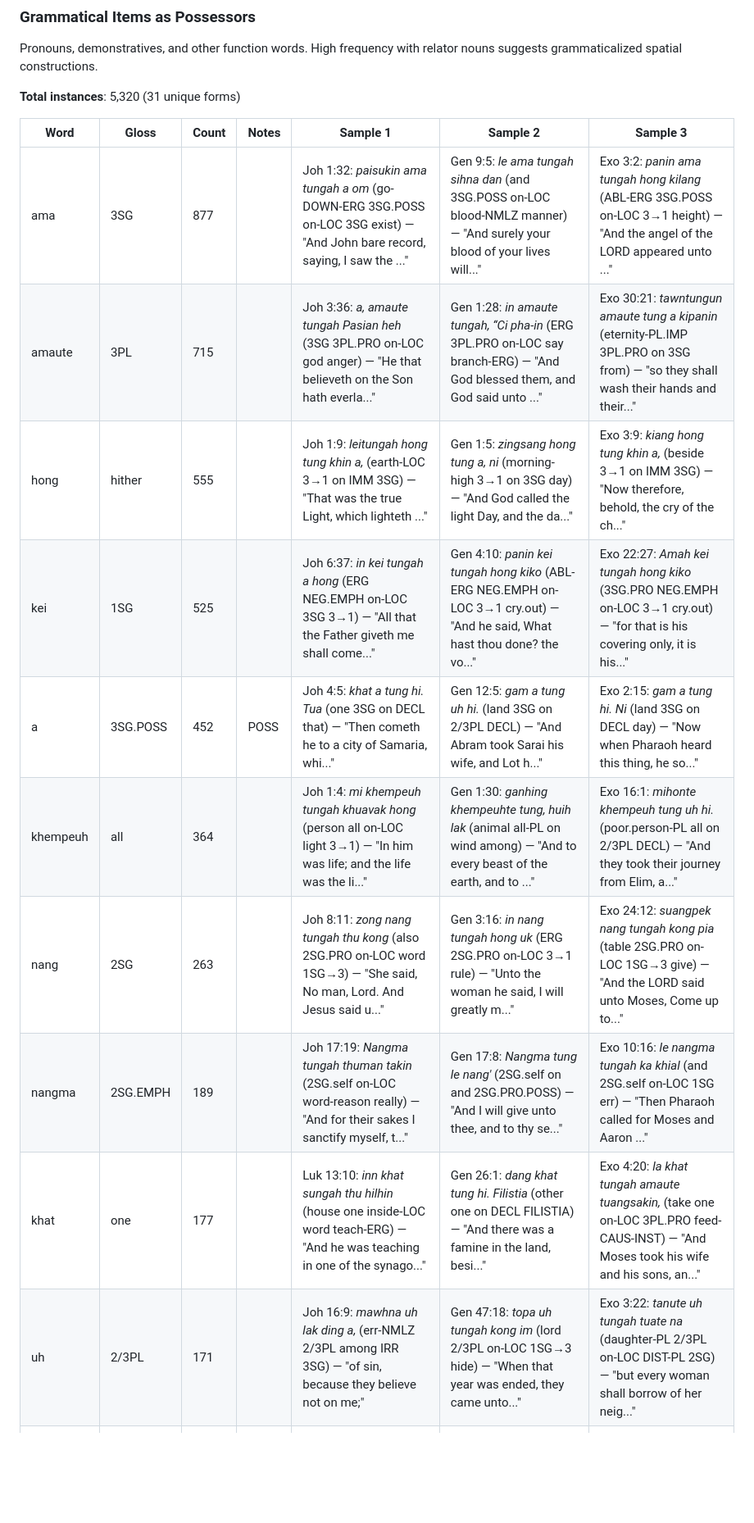
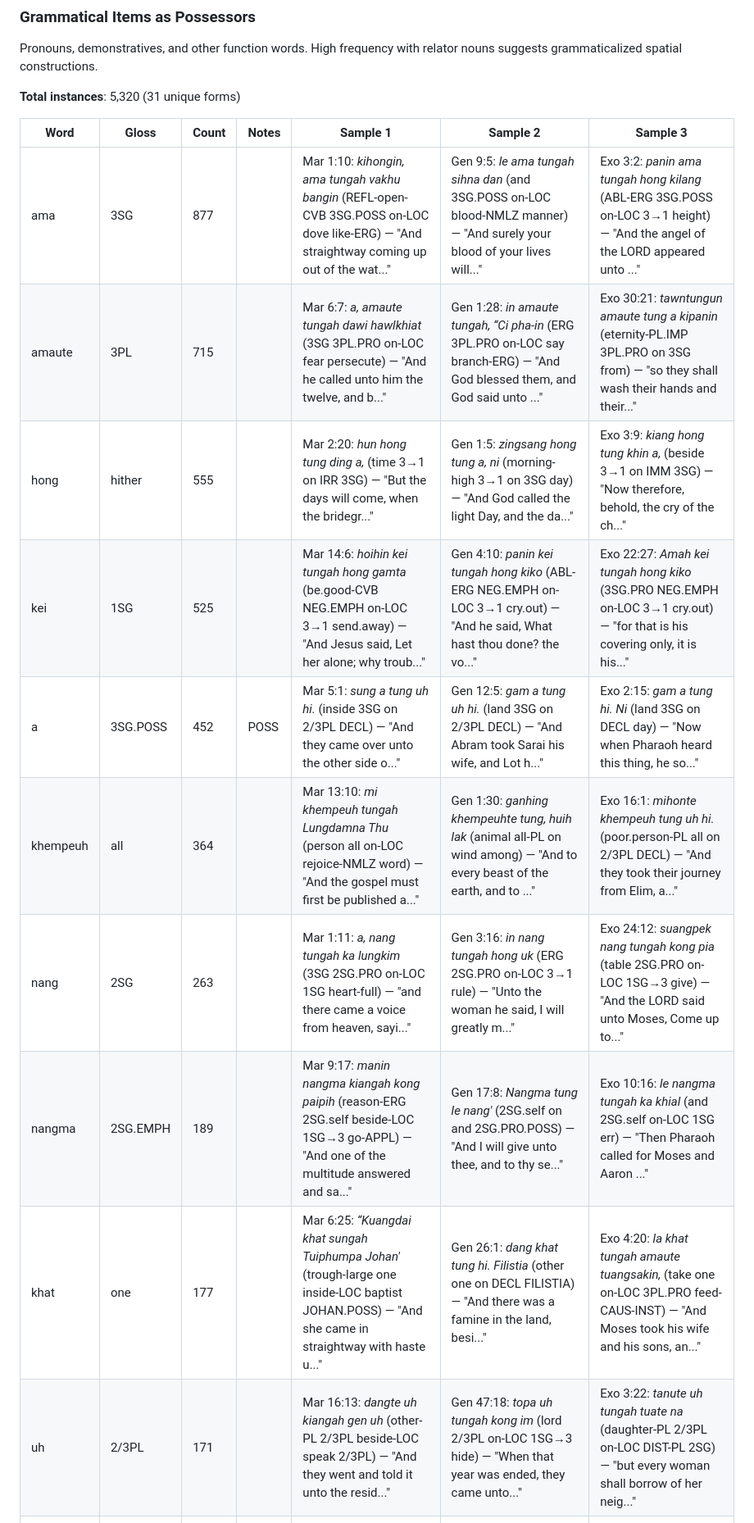
Before and after one commit to nh36/kuki-chin-corpus, a Markdown page: docs/paradigms/3-noun-04-relators.md, the part around one of its changes. Shown at 82% size. Drawn GitHub-style; blank space fills up the shorter version.

```diff
--- a/docs/paradigms/3-noun-04-relators.md
+++ b/docs/paradigms/3-noun-04-relators.md
@@ -615,14 +615,14 @@ Pronouns, demonstratives, and other function words. High frequency with relator
 
 | Word | Gloss | Count | Notes | Sample 1 | Sample 2 | Sample 3 |
 |------|-------|-------|-------|----------|----------|----------|
-| ama | 3SG | 877 |  | Joh 1:32: *paisukin ama tungah a om* (go-DOWN-ERG 3SG.POSS on-LOC 3SG exist) — "And John bare record, saying, I saw the ..." | Gen 9:5: *le ama tungah sihna dan* (and 3SG.POSS on-LOC blood-NMLZ manner) — "And surely your blood of your lives will..." | Exo 3:2: *panin ama tungah hong kilang* (ABL-ERG 3SG.POSS on-LOC 3→1 height) — "And the angel of the LORD appeared unto ..." |
-| amaute | 3PL | 715 |  | Joh 3:36: *a, amaute tungah Pasian heh* (3SG 3PL.PRO on-LOC god anger) — "He that believeth on the Son hath everla..." | Gen 1:28: *in amaute tungah, “Ci pha-in* (ERG 3PL.PRO on-LOC say branch-ERG) — "And God blessed them, and God said unto ..." | Exo 30:21: *tawntungun amaute tung a kipanin* (eternity-PL.IMP 3PL.PRO on 3SG from) — "so they shall wash their hands and their..." |
-| hong | hither | 555 |  | Joh 1:9: *leitungah hong tung khin a,* (earth-LOC 3→1 on IMM 3SG) — "That was the true Light, which lighteth ..." | Gen 1:5: *zingsang hong tung a, ni* (morning-high 3→1 on 3SG day) — "And God called the light Day, and the da..." | Exo 3:9: *kiang hong tung khin a,* (beside 3→1 on IMM 3SG) — "Now therefore, behold, the cry of the ch..." |
-| kei | 1SG | 525 |  | Joh 6:37: *in kei tungah a hong* (ERG NEG.EMPH on-LOC 3SG 3→1) — "All that the Father giveth me shall come..." | Gen 4:10: *panin kei tungah hong kiko* (ABL-ERG NEG.EMPH on-LOC 3→1 cry.out) — "And he said, What hast thou done? the vo..." | Exo 22:27: *Amah kei tungah hong kiko* (3SG.PRO NEG.EMPH on-LOC 3→1 cry.out) — "for that is his covering only, it is his..." |
-| a | 3SG.POSS | 452 | POSS | Joh 4:5: *khat a tung hi. Tua* (one 3SG on DECL that) — "Then cometh he to a city of Samaria, whi..." | Gen 12:5: *gam a tung uh hi.* (land 3SG on 2/3PL DECL) — "And Abram took Sarai his wife, and Lot h..." | Exo 2:15: *gam a tung hi. Ni* (land 3SG on DECL day) — "Now when Pharaoh heard this thing, he so..." |
-| khempeuh | all | 364 |  | Joh 1:4: *mi khempeuh tungah khuavak hong* (person all on-LOC light 3→1) — "In him was life; and the life was the li..." | Gen 1:30: *ganhing khempeuhte tung, huih lak* (animal all-PL on wind among) — "And to every beast of the earth, and to ..." | Exo 16:1: *mihonte khempeuh tung uh hi.* (poor.person-PL all on 2/3PL DECL) — "And they took their journey from Elim, a..." |
-| nang | 2SG | 263 |  | Joh 8:11: *zong nang tungah thu kong* (also 2SG.PRO on-LOC word 1SG→3) — "She said, No man, Lord. And Jesus said u..." | Gen 3:16: *in nang tungah hong uk* (ERG 2SG.PRO on-LOC 3→1 rule) — "Unto the woman he said, I will greatly m..." | Exo 24:12: *suangpek nang tungah kong pia* (table 2SG.PRO on-LOC 1SG→3 give) — "And the LORD said unto Moses, Come up to..." |
-| nangma | 2SG.EMPH | 189 |  | Joh 17:19: *Nangma tungah thuman takin* (2SG.self on-LOC word-reason really) — "And for their sakes I sanctify myself, t..." | Gen 17:8: *Nangma tung le nang'* (2SG.self on and 2SG.PRO.POSS) — "And I will give unto thee, and to thy se..." | Exo 10:16: *le nangma tungah ka khial* (and 2SG.self on-LOC 1SG err) — "Then Pharaoh called for Moses and Aaron ..." |
-| khat | one | 177 |  | Luk 13:10: *inn khat sungah thu hilhin* (house one inside-LOC word teach-ERG) — "And he was teaching in one of the synago..." | Gen 26:1: *dang khat tung hi. Filistia* (other one on DECL FILISTIA) — "And there was a famine in the land, besi..." | Exo 4:20: *la khat tungah amaute tuangsakin,* (take one on-LOC 3PL.PRO feed-CAUS-INST) — "And Moses took his wife and his sons, an..." |
-| uh | 2/3PL | 171 |  | Joh 16:9: *mawhna uh lak ding a,* (err-NMLZ 2/3PL among IRR 3SG) — "of sin, because they believe not on me;" | Gen 47:18: *topa uh tungah kong im* (lord 2/3PL on-LOC 1SG→3 hide) — "When that year was ended, they came unto..." | Exo 3:22: *tanute uh tungah tuate na* (daughter-PL 2/3PL on-LOC DIST-PL 2SG) — "but every woman shall borrow of her neig..." |
+| ama | 3SG | 877 |  | Mar 1:10: *kihongin, ama tungah vakhu bangin* (REFL-open-CVB 3SG.POSS on-LOC dove like-ERG) — "And straightway coming up out of the wat..." | Gen 9:5: *le ama tungah sihna dan* (and 3SG.POSS on-LOC blood-NMLZ manner) — "And surely your blood of your lives will..." | Exo 3:2: *panin ama tungah hong kilang* (ABL-ERG 3SG.POSS on-LOC 3→1 height) — "And the angel of the LORD appeared unto ..." |
+| amaute | 3PL | 715 |  | Mar 6:7: *a, amaute tungah dawi hawlkhiat* (3SG 3PL.PRO on-LOC fear persecute) — "And he called unto him the twelve, and b..." | Gen 1:28: *in amaute tungah, “Ci pha-in* (ERG 3PL.PRO on-LOC say branch-ERG) — "And God blessed them, and God said unto ..." | Exo 30:21: *tawntungun amaute tung a kipanin* (eternity-PL.IMP 3PL.PRO on 3SG from) — "so they shall wash their hands and their..." |
+| hong | hither | 555 |  | Mar 2:20: *hun hong tung ding a,* (time 3→1 on IRR 3SG) — "But the days will come, when the bridegr..." | Gen 1:5: *zingsang hong tung a, ni* (morning-high 3→1 on 3SG day) — "And God called the light Day, and the da..." | Exo 3:9: *kiang hong tung khin a,* (beside 3→1 on IMM 3SG) — "Now therefore, behold, the cry of the ch..." |
+| kei | 1SG | 525 |  | Mar 14:6: *hoihin kei tungah hong gamta* (be.good-CVB NEG.EMPH on-LOC 3→1 send.away) — "And Jesus said, Let her alone; why troub..." | Gen 4:10: *panin kei tungah hong kiko* (ABL-ERG NEG.EMPH on-LOC 3→1 cry.out) — "And he said, What hast thou done? the vo..." | Exo 22:27: *Amah kei tungah hong kiko* (3SG.PRO NEG.EMPH on-LOC 3→1 cry.out) — "for that is his covering only, it is his..." |
+| a | 3SG.POSS | 452 | POSS | Mar 5:1: *sung a tung uh hi.* (inside 3SG on 2/3PL DECL) — "And they came over unto the other side o..." | Gen 12:5: *gam a tung uh hi.* (land 3SG on 2/3PL DECL) — "And Abram took Sarai his wife, and Lot h..." | Exo 2:15: *gam a tung hi. Ni* (land 3SG on DECL day) — "Now when Pharaoh heard this thing, he so..." |
+| khempeuh | all | 364 |  | Mar 13:10: *mi khempeuh tungah Lungdamna Thu* (person all on-LOC rejoice-NMLZ word) — "And the gospel must first be published a..." | Gen 1:30: *ganhing khempeuhte tung, huih lak* (animal all-PL on wind among) — "And to every beast of the earth, and to ..." | Exo 16:1: *mihonte khempeuh tung uh hi.* (poor.person-PL all on 2/3PL DECL) — "And they took their journey from Elim, a..." |
+| nang | 2SG | 263 |  | Mar 1:11: *a, nang tungah ka lungkim* (3SG 2SG.PRO on-LOC 1SG heart-full) — "and there came a voice from heaven, sayi..." | Gen 3:16: *in nang tungah hong uk* (ERG 2SG.PRO on-LOC 3→1 rule) — "Unto the woman he said, I will greatly m..." | Exo 24:12: *suangpek nang tungah kong pia* (table 2SG.PRO on-LOC 1SG→3 give) — "And the LORD said unto Moses, Come up to..." |
+| nangma | 2SG.EMPH | 189 |  | Mar 9:17: *manin nangma kiangah kong paipih* (reason-ERG 2SG.self beside-LOC 1SG→3 go-APPL) — "And one of the multitude answered and sa..." | Gen 17:8: *Nangma tung le nang'* (2SG.self on and 2SG.PRO.POSS) — "And I will give unto thee, and to thy se..." | Exo 10:16: *le nangma tungah ka khial* (and 2SG.self on-LOC 1SG err) — "Then Pharaoh called for Moses and Aaron ..." |
+| khat | one | 177 |  | Mar 6:25: *“Kuangdai khat sungah Tuiphumpa Johan'* (trough-large one inside-LOC baptist JOHAN.POSS) — "And she came in straightway with haste u..." | Gen 26:1: *dang khat tung hi. Filistia* (other one on DECL FILISTIA) — "And there was a famine in the land, besi..." | Exo 4:20: *la khat tungah amaute tuangsakin,* (take one on-LOC 3PL.PRO feed-CAUS-INST) — "And Moses took his wife and his sons, an..." |
+| uh | 2/3PL | 171 |  | Mar 16:13: *dangte uh kiangah gen uh* (other-PL 2/3PL beside-LOC speak 2/3PL) — "And they went and told it unto the resid..." | Gen 47:18: *topa uh tungah kong im* (lord 2/3PL on-LOC 1SG→3 hide) — "When that year was ended, they came unto..." | Exo 3:22: *tanute uh tungah tuate na* (daughter-PL 2/3PL on-LOC DIST-PL 2SG) — "but every woman shall borrow of her neig..." |
 | na | 2SG.POSS | 145 | POSS | Joh 6:25: *lai na tung na hi* (midst 2SG on 2SG DECL) — "And when they had found him on the other..." | Gen 27:28: *in na tungah vantung daitui* (ERG 2SG on-LOC sky-on dew) — "Therefore God give thee of the dew of he..." | Exo 4:9: *tungah na sung ding a,* (on-LOC 2SG inside IRR 3SG) — "And it shall come to pass, if they will ..." |
```
Also changed, not shown: other parts of docs/paradigms/3-noun-04-relators.md (+109 -109 lines), docs/paradigms/3-noun-05-postpositions.md (+69 -69 lines), docs/paradigms/8-clause-02-switch-reference.md (+3 -3 lines).
